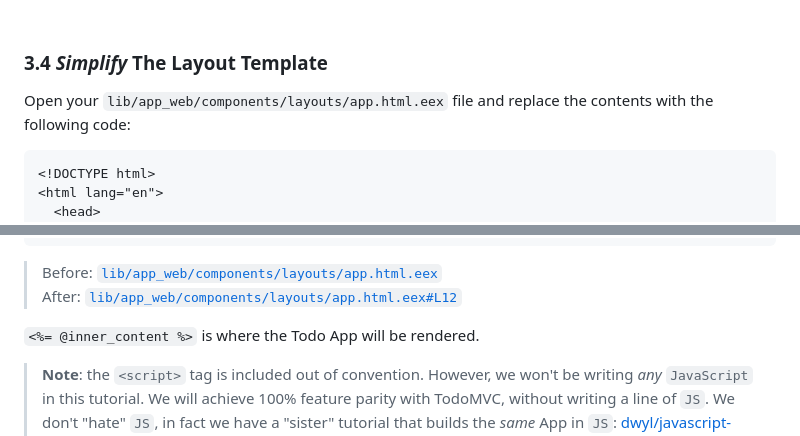
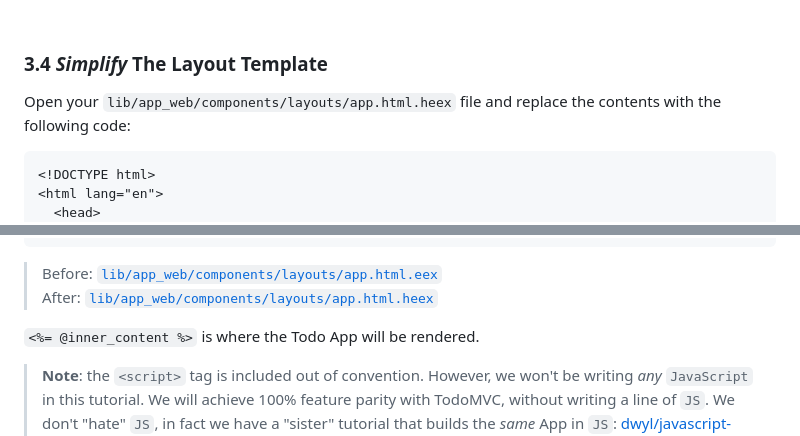
Before and after one commit to dwyl/phoenix-todo-list-tutorial, a Markdown page: README.md, 2 parts joined by grey strips. GitHub-like rendering.

Commit message:
update readme step 3.5 layout html

````diff
--- a/README.md
+++ b/README.md
@@ -546,7 +546,7 @@ e.g:
 
 ### 3.4 _Simplify_ The Layout Template
 
-Open your `lib/app_web/components/layouts/app.html.eex` file
+Open your `lib/app_web/components/layouts/app.html.heex` file
 and replace the contents with the following code:
 
 ```html
@@ -572,7 +572,7 @@ and replace the contents with the following code:
 > Before:
 [`lib/app_web/components/layouts/app.html.eex`](https://github.com/dwyl/phoenix-todo-list-tutorial/blob/bddacda93ecd892fe0907210bab335e6b6e5e489/lib/app_web/templates/layout/app.html.eex) <br />
 > After:
-[`lib/app_web/components/layouts/app.html.eex#L12`](https://github.com/dwyl/phoenix-todo-list-tutorial/blob/8bcc3239d975f5b706514d1a88ea47ca57e5239a/lib/app_web/components/layouts/app.html.heex#L12)
+[`lib/app_web/components/layouts/app.html.heex`](https://github.com/dwyl/phoenix-todo-list-tutorial/blob/8bcc3239d975f5b706514d1a88ea47ca57e5239a/lib/app_web/components/layouts/app.html.heex)
 
 `<%= @inner_content %>` is where the Todo App will be rendered.
 
````
Also changed, not shown: other parts of README.md (+2 -2 lines).
